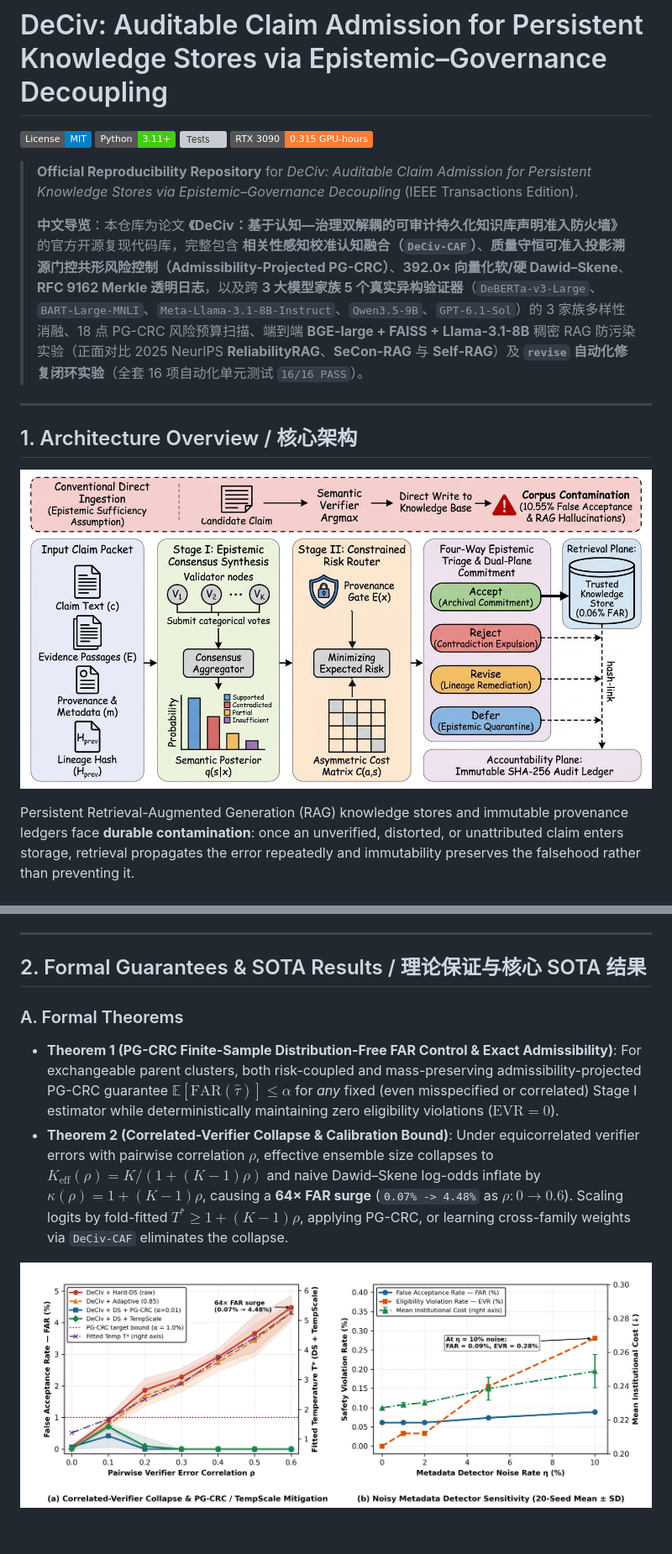
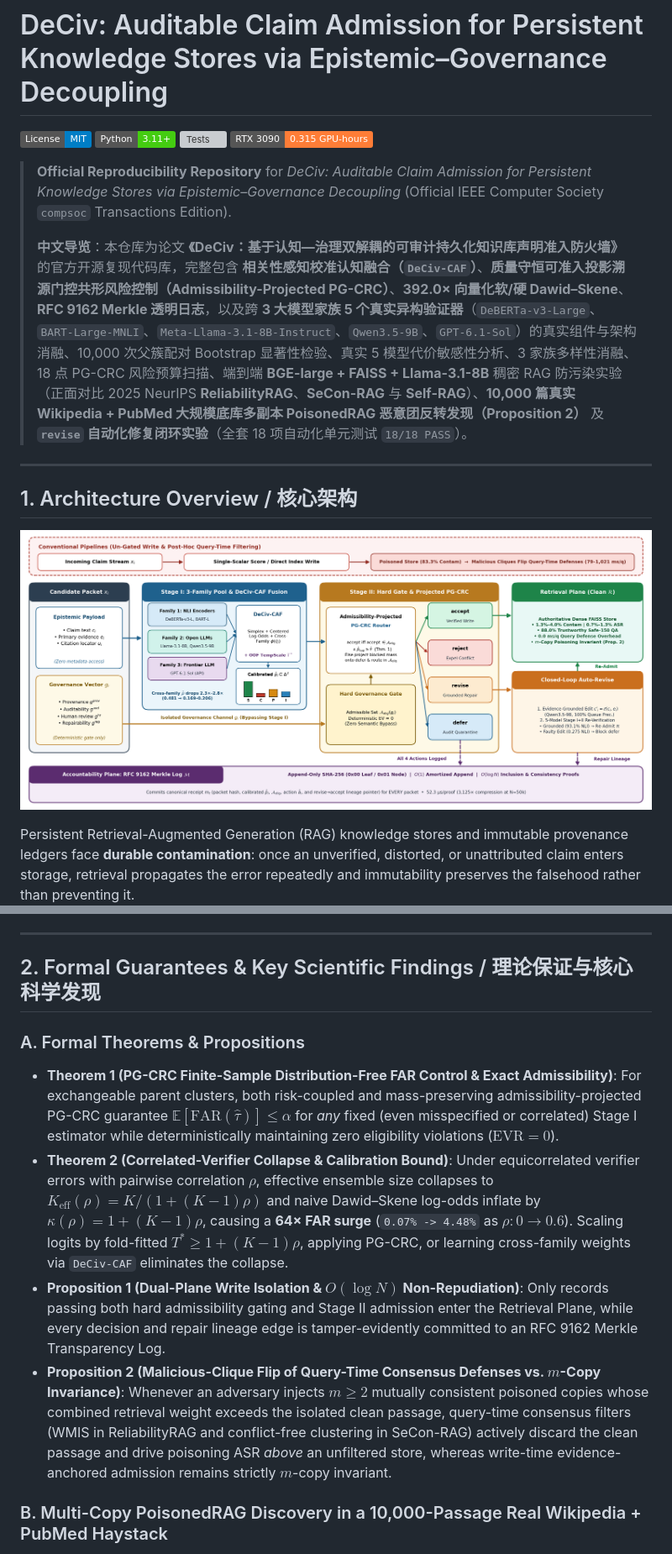
Before and after one commit to WYH302/DeCiv-Auditable-Claim-Admission, a Markdown page: README.md, 2 parts joined by grey strips. Shown at 84% size. Rendered like a GitHub page; pictures changed too: figures/figure1_workflow.png; badges without logos; blank space fills up the shorter version; grey boxes are pictures that could not be loaded.

Commit message:
Add 10k-haystack multi-copy PoisonedRAG discovery, real DeCiv-CAF ablations, bootstrap tests, and redesigned vector Figure 1 (18/18 tests pass)

```diff
--- a/README.md
+++ b/README.md
@@ -6,8 +6,8 @@
 [![GPU Compute](https://img.shields.io/badge/RTX%203090-0.315%20GPU--hours-orange.svg)](results/gpu_compute_profile.csv)
 
-> **Official Reproducibility Repository** for *DeCiv: Auditable Claim Admission for Persistent Knowledge Stores via Epistemic–Governance Decoupling* (IEEE Transactions Edition).
+> **Official Reproducibility Repository** for *DeCiv: Auditable Claim Admission for Persistent Knowledge Stores via Epistemic–Governance Decoupling* (Official IEEE Computer Society `compsoc` Transactions Edition).
 >
-> **中文导览**：本仓库为论文 **《DeCiv：基于认知—治理双解耦的可审计持久化知识库声明准入防火墙》** 的官方开源复现代码库，完整包含 **相关性感知校准认知融合（`DeCiv-CAF`）**、**质量守恒可准入投影溯源门控共形风险控制（Admissibility-Projected PG-CRC）**、**392.0× 向量化软/硬 Dawid–Skene**、**RFC 9162 Merkle 透明日志**，以及跨 **3 大模型家族 5 个真实异构验证器**（`DeBERTa-v3-Large`、`BART-Large-MNLI`、`Meta-Llama-3.1-8B-Instruct`、`Qwen3.5-9B`、`GPT-6.1-Sol`）的 3 家族多样性消融、18 点 PG-CRC 风险预算扫描、端到端 **BGE-large + FAISS + Llama-3.1-8B** 稠密 RAG 防污染实验（正面对比 2025 NeurIPS **ReliabilityRAG**、**SeCon-RAG** 与 **Self-RAG**）及 **`revise` 自动化修复闭环实验**（全套 16 项自动化单元测试 `16/16 PASS`）。
+> **中文导览**：本仓库为论文 **《DeCiv：基于认知—治理双解耦的可审计持久化知识库声明准入防火墙》** 的官方开源复现代码库，完整包含 **相关性感知校准认知融合（`DeCiv-CAF`）**、**质量守恒可准入投影溯源门控共形风险控制（Admissibility-Projected PG-CRC）**、**392.0× 向量化软/硬 Dawid–Skene**、**RFC 9162 Merkle 透明日志**，以及跨 **3 大模型家族 5 个真实异构验证器**（`DeBERTa-v3-Large`、`BART-Large-MNLI`、`Meta-Llama-3.1-8B-Instruct`、`Qwen3.5-9B`、`GPT-6.1-Sol`）的真实组件与架构消融、10,000 次父簇配对 Bootstrap 显著性检验、真实 5 模型代价敏感性分析、3 家族多样性消融、18 点 PG-CRC 风险预算扫描、端到端 **BGE-large + FAISS + Llama-3.1-8B** 稠密 RAG 防污染实验（正面对比 2025 NeurIPS **ReliabilityRAG**、**SeCon-RAG** 与 **Self-RAG**）、**10,000 篇真实 Wikipedia + PubMed 大规模底库多副本 PoisonedRAG 恶意团反转发现（Proposition 2）** 及 **`revise` 自动化修复闭环实验**（全套 18 项自动化单元测试 `18/18 PASS`）。
 
 ---
 
@@ -24,11 +24,13 @@ Persistent Retrieval-Augmented Generation (RAG) knowledge stores and immutable p
 
 ---
 
-## 2. Formal Guarantees & SOTA Results / 理论保证与核心 SOTA 结果
+## 2. Formal Guarantees & Key Scientific Findings / 理论保证与核心科学发现
 
-### A. Formal Theorems
+### A. Formal Theorems & Propositions
 - **Theorem 1 (PG-CRC Finite-Sample Distribution-Free FAR Control & Exact Admissibility)**: For exchangeable parent clusters, both risk-coupled and mass-preserving admissibility-projected PG-CRC guarantee $\mathbb{E}[\mathrm{FAR}(\hat{\tau})] \le \alpha$ for *any* fixed (even misspecified or correlated) Stage I estimator while deterministically maintaining zero eligibility violations ($\mathrm{EVR} = 0$).
 - **Theorem 2 (Correlated-Verifier Collapse & Calibration Bound)**: Under equicorrelated verifier errors with pairwise correlation $\rho$, effective ensemble size collapses to $K_{\mathrm{eff}}(\rho) = K / (1 + (K-1)\rho)$ and naive Dawid–Skene log-odds inflate by $\kappa(\rho) = 1 + (K-1)\rho$, causing a **64× FAR surge** (`0.07% -> 4.48%` as $\rho: 0 \to 0.6$). Scaling logits by fold-fitted $T^* \ge 1 + (K-1)\rho$, applying PG-CRC, or learning cross-family weights via `DeCiv-CAF` eliminates the collapse.
+- **Proposition 1 (Dual-Plane Write Isolation & $O(\log N)$ Non-Repudiation)**: Only records passing both hard admissibility gating and Stage II admission enter the Retrieval Plane, while every decision and repair lineage edge is tamper-evidently committed to an RFC 9162 Merkle Transparency Log.
+- **Proposition 2 (Malicious-Clique Flip of Query-Time Consensus Defenses vs. $m$-Copy Invariance)**: Whenever an adversary injects $m \ge 2$ mutually consistent poisoned copies whose combined retrieval weight exceeds the isolated clean passage, query-time consensus filters (WMIS in ReliabilityRAG and conflict-free clustering in SeCon-RAG) actively discard the clean passage and drive poisoning ASR *above* an unfiltered store, whereas write-time evidence-anchored admission remains strictly $m$-copy invariant.
 
-![Correlated Stress and Noisy Gate](figures/correlated_stress_and_noisy_gate.png)
+### B. Multi-Copy PoisonedRAG Discovery in a 10,000-Passage Real Wikipedia + PubMed Haystack
 
```
Also changed, not shown: other parts of README.md (+34 -29 lines), figures/multicopy_haystack_and_real_sensitivity.png (added), 11 other files.
